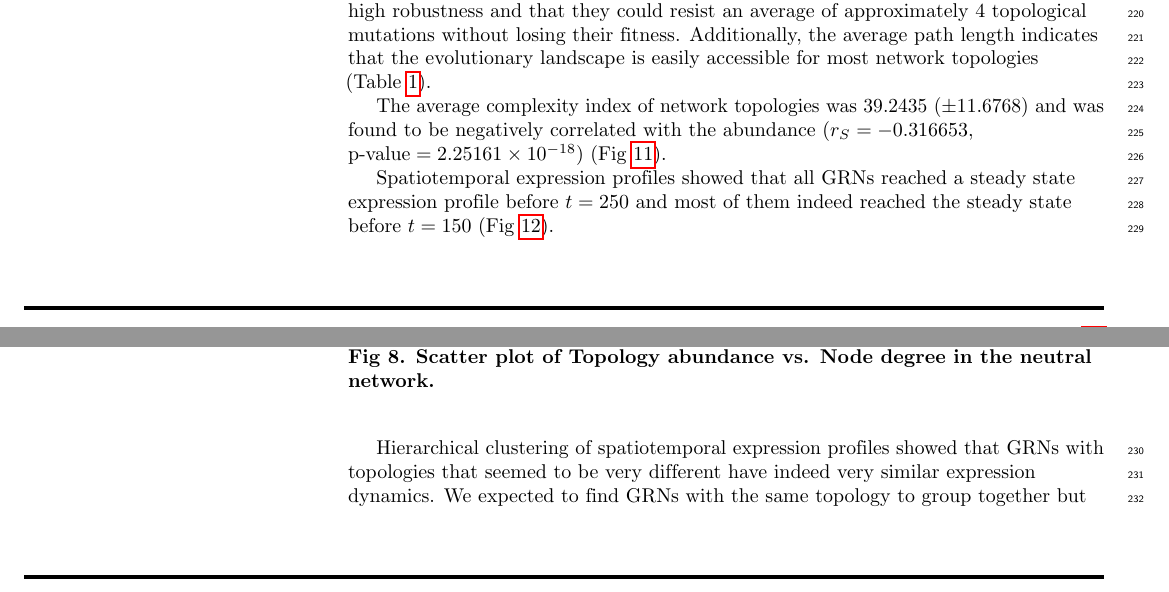
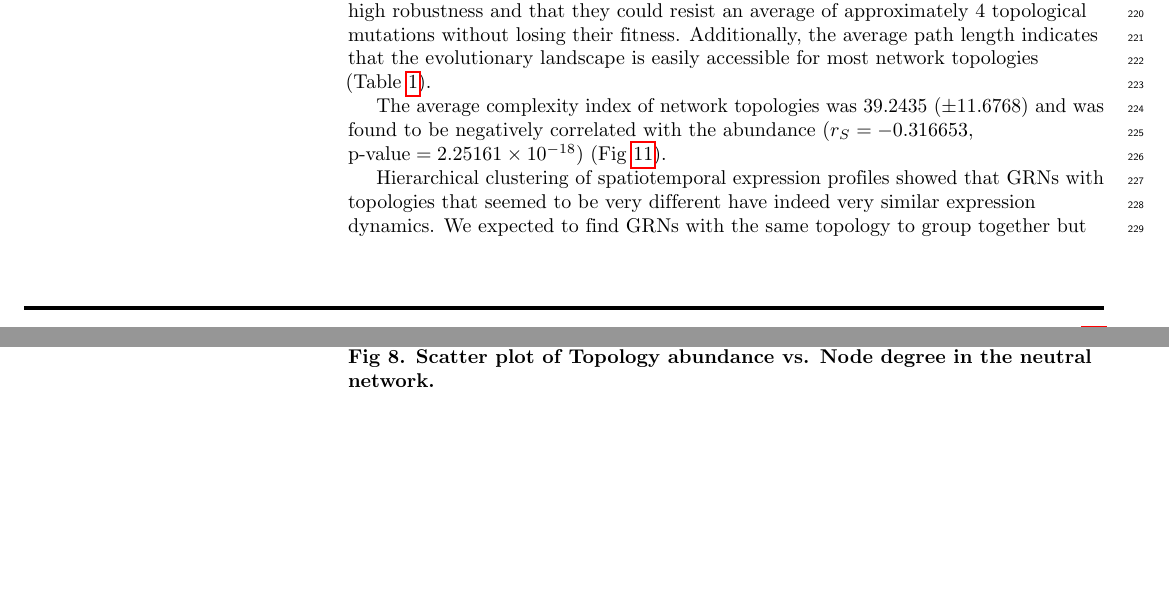
Before and after one commit to Nesper94/gene-regulatory-networks, a LaTeX thesis (docs/manuscript/PLOS-MSc-Thesis.tex): two parts of pages 10 and 11 of 18, joined at a grey line, cut so that both start at the same text, the shorter picture padded with empty space. Compiled offline with pdfLaTeX.

Commit message:
Delete paragraph about GRNs reaching quickly the steady state

```diff
--- a/docs/manuscript/PLOS-MSc-Thesis.tex
+++ b/docs/manuscript/PLOS-MSc-Thesis.tex
@@ -800,10 +800,6 @@ $\text{p-value} = 2.25161\times10^{-18}$) (Fig~\ref{fig:ab-comp}).
  \label{fig:ab-comp}
 \end{figure}
 
-Spatiotemporal expression profiles showed that all GRNs reached a steady state
-expression profile before $t = 250$ and most of them indeed reached the steady
-state before $t = 150$ (Fig~\ref{fig:profile}).
-
 \begin{figure}[!h]
  \includegraphics[width=\textwidth]{figures/results/GRN_660_topol_33_spatio-temp_exp_profile}
  \caption{\bf Most GRNs reach the steady state before 250 time steps.}
```
